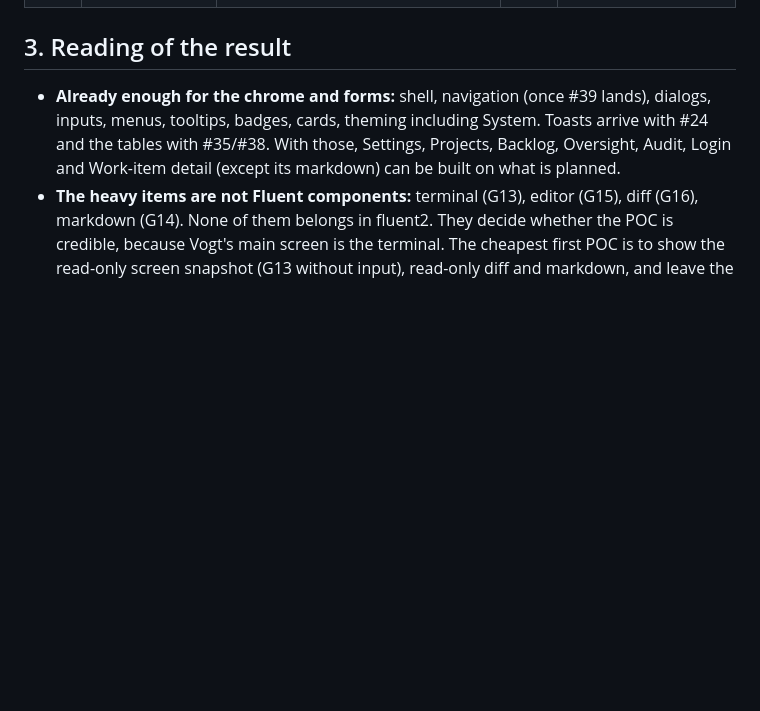
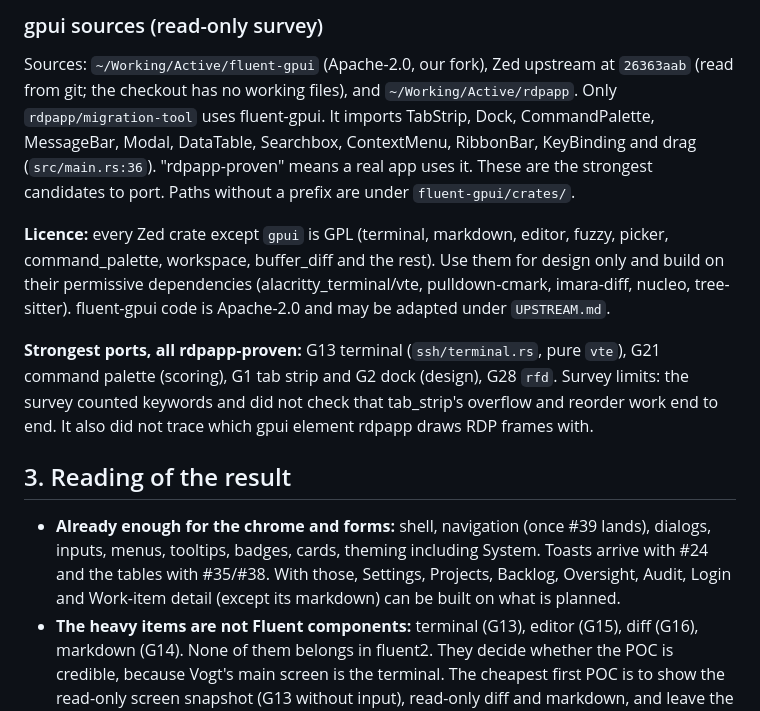
Before and after one commit to TheDancingDeveloper-org/fluent2-egui, a Markdown page: docs/vogt-port-gap-analysis.md, the part around one of its changes. Drawn GitHub-style; blank space fills up the shorter version.

Commit message:
Add gpui and rdpapp equivalents to the gap analysis
Co-Authored-By: Claude Opus 5.5 <noreply@anthropic.com>

```diff
--- a/docs/vogt-port-gap-analysis.md
+++ b/docs/vogt-port-gap-analysis.md
@@ -127,3 +128,22 @@ lives in the Vogt Rust GUI crate. **ext** means an outside crate wrapped by the
+### gpui sources (read-only survey)
+
+Sources: `~/Working/Active/fluent-gpui` (Apache-2.0, our fork), Zed upstream at
+`26363aab` (read from git; the checkout has no working files), and `~/Working/Active/rdpapp`.
+Only `rdpapp/migration-tool` uses fluent-gpui. It imports TabStrip, Dock, CommandPalette,
+MessageBar, Modal, DataTable, Searchbox, ContextMenu, RibbonBar, KeyBinding and drag
+(`src/main.rs:36`).
+"rdpapp-proven" means a real app uses it. These are the strongest candidates to port.
+Paths without a prefix are under `fluent-gpui/crates/`.
+
+**Licence:** every Zed crate except `gpui` is GPL (terminal, markdown, editor, fuzzy, picker,
+command_palette, workspace, buffer_diff and the rest). Use them for design only and build on
+their permissive dependencies (alacritty_terminal/vte, pulldown-cmark, imara-diff, nucleo,
+tree-sitter). fluent-gpui code is Apache-2.0 and may be adapted under `UPSTREAM.md`.
+
+**Strongest ports, all rdpapp-proven:** G13 terminal (`ssh/terminal.rs`, pure `vte`), G21
+command palette (scoring), G1 tab strip and G2 dock (design), G28 `rfd`. Survey limits: the
+survey counted keywords and did not check that tab_strip's overflow and reorder work end to
+end. It also did not trace which gpui element rdpapp draws RDP frames with.
 
 ## 3. Reading of the result
 
```
Also changed, not shown: other parts of docs/vogt-port-gap-analysis.md (+31 -30 lines).
